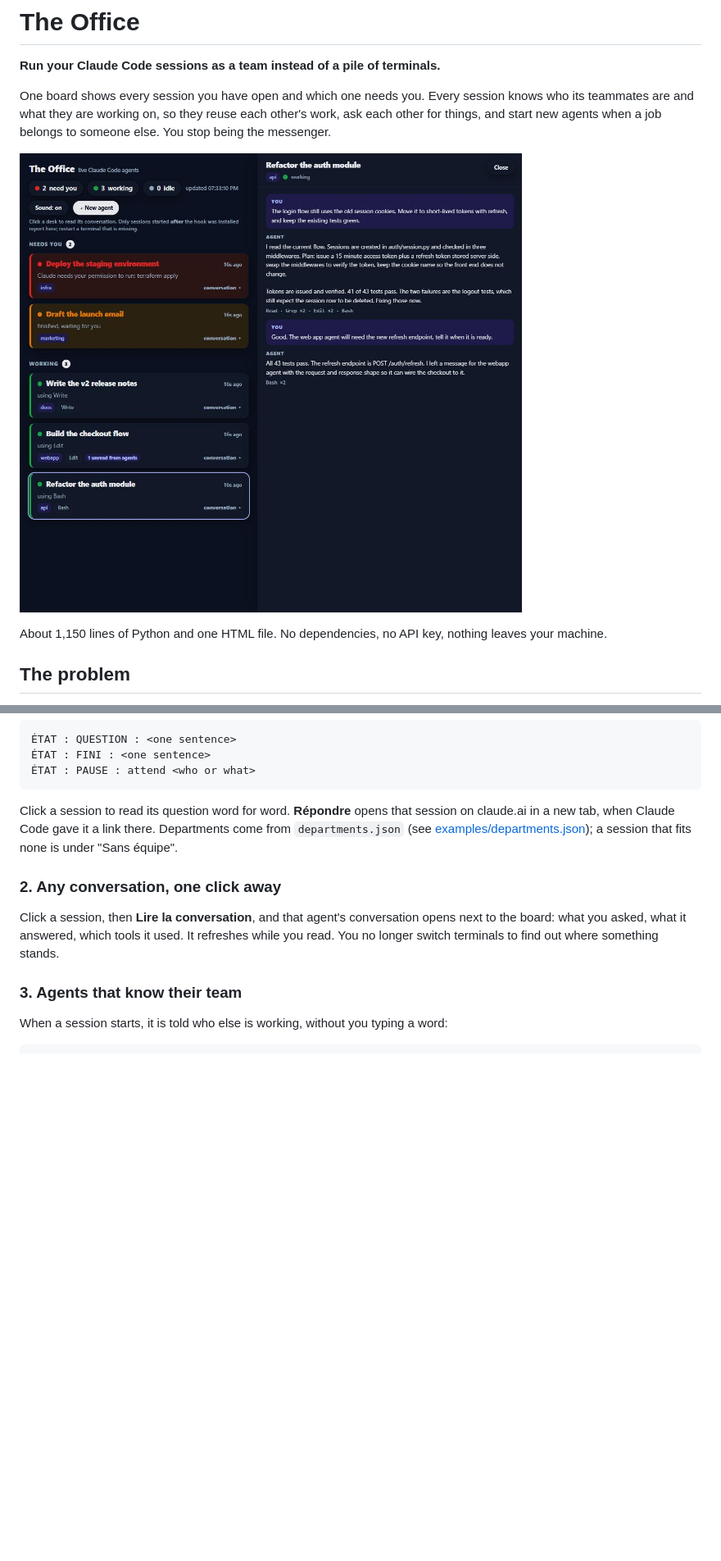
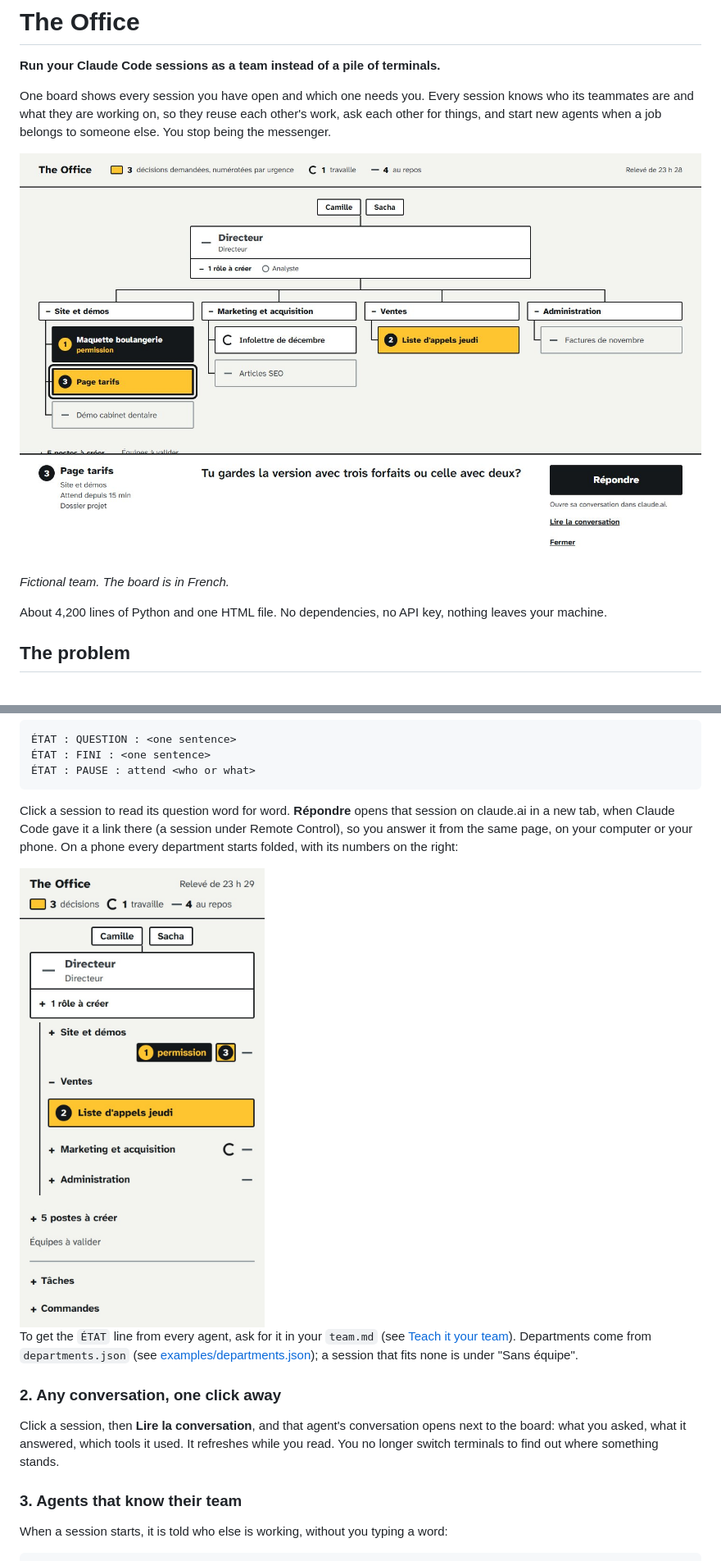
Before and after one commit to faroos97/the-office, a Markdown page: README.md, 2 parts joined by grey strips. Shown at 82% size. GitHub-like rendering; pictures changed too: docs/screenshot-phone.jpg (added), docs/screenshot.jpg; blank space fills up the shorter version.

````diff
--- a/README.md
+++ b/README.md
@@ -8,5 +8,7 @@ One board shows every session you have open and which one needs you. Every sessi
 
-About 1,150 lines of Python and one HTML file. No dependencies, no API key, nothing leaves your machine.
+*Fictional team. The board is in French.*
+
+About 4,200 lines of Python and one HTML file. No dependencies, no API key, nothing leaves your machine.
 
 ## The problem
 
@@ -39,7 +41,11 @@ A question found in the text of an answer (a question mark, or one of a few Fren
 ÉTAT : PAUSE : attend <who or what>
 ```
 
-Click a session to read its question word for word. **Répondre** opens that session on claude.ai in a new tab, when Claude Code gave it a link there. Departments come from `departments.json` (see [examples/departments.json](examples/departments.json)); a session that fits none is under "Sans équipe".
+Click a session to read its question word for word. **Répondre** opens that session on claude.ai in a new tab, when Claude Code gave it a link there (a session under Remote Control), so you answer it from the same page, on your computer or your phone. On a phone every department starts folded, with its numbers on the right:
+
+<img src="docs/screenshot-phone.jpg" width="300" alt="The same board on a phone: departments folded, numbered decisions on the right">
+
+To get the `ÉTAT` line from every agent, ask for it in your `team.md` (see [Teach it your team](#teach-it-your-team)). Departments come from `departments.json` (see [examples/departments.json](examples/departments.json)); a session that fits none is under "Sans équipe".
 
 ### 2. Any conversation, one click away
 
````
Also changed, not shown: other parts of README.md (+10 -4 lines), examples/team.md (+4 -0 lines).
